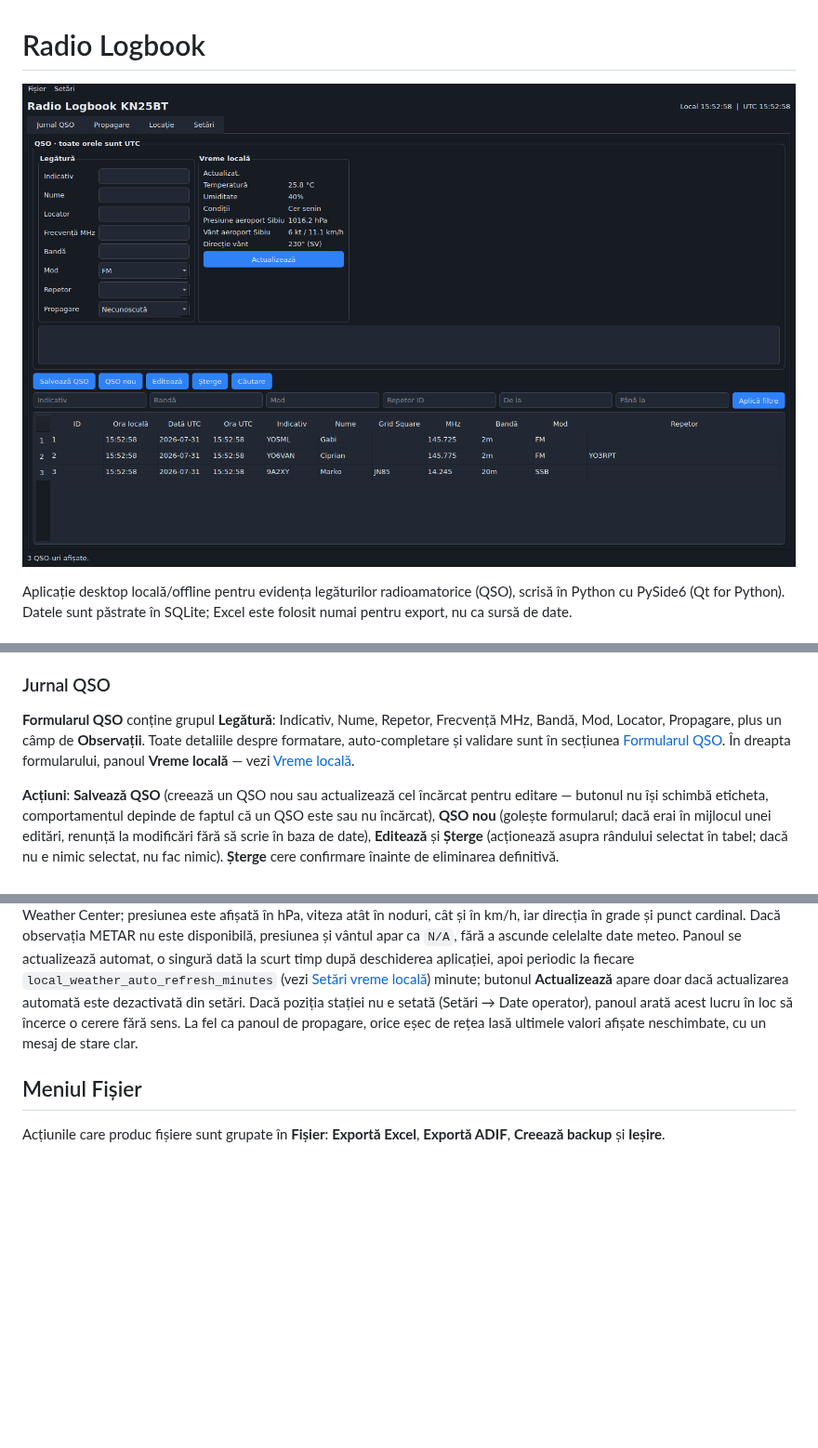
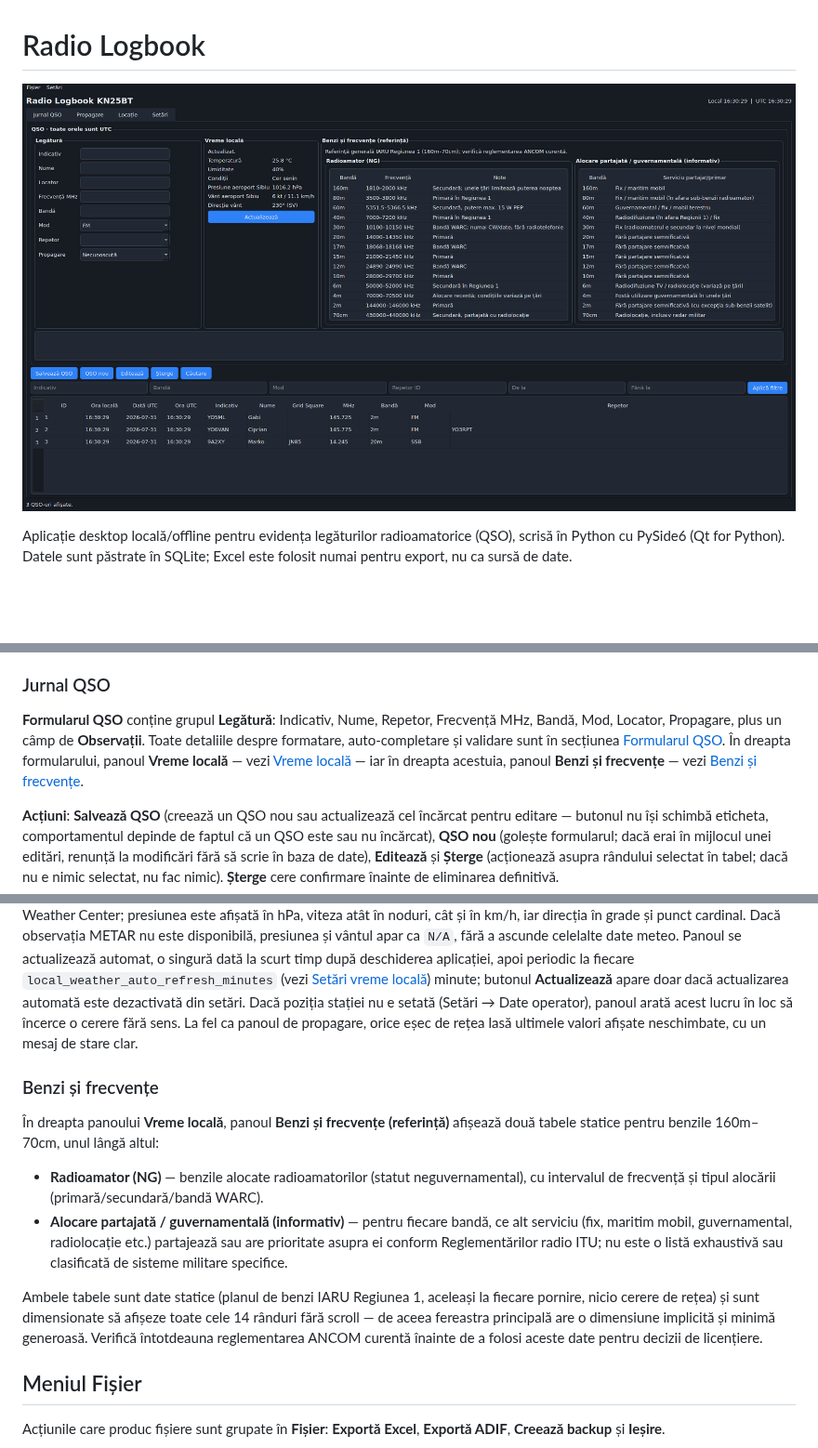
Before and after one commit to plungoci/call_book, a Markdown page: README.md, 3 parts joined by grey strips. Shown at 93% size. GitHub-like rendering; pictures changed too: docs/screenshots/jurnal-qso.png; blank space fills up the shorter version.

```diff
--- a/README.md
+++ b/README.md
@@ -79,7 +79,7 @@ Antetul afișează titlul aplicației, locatorul stației (dacă e setat în pro
 
 ### Jurnal QSO
 
-**Formularul QSO** conține grupul **Legătură**: Indicativ, Nume, Repetor, Frecvență MHz, Bandă, Mod, Locator, Propagare, plus un câmp de **Observații**. Toate detaliile despre formatare, auto-completare și validare sunt în secțiunea [Formularul QSO](#formularul-qso). În dreapta formularului, panoul **Vreme locală** — vezi [Vreme locală](#vreme-locală).
+**Formularul QSO** conține grupul **Legătură**: Indicativ, Nume, Repetor, Frecvență MHz, Bandă, Mod, Locator, Propagare, plus un câmp de **Observații**. Toate detaliile despre formatare, auto-completare și validare sunt în secțiunea [Formularul QSO](#formularul-qso). În dreapta formularului, panoul **Vreme locală** — vezi [Vreme locală](#vreme-locală) — iar în dreapta acestuia, panoul **Benzi și frecvențe** — vezi [Benzi și frecvențe](#benzi-și-frecvențe).
 
 **Acțiuni**: **Salvează QSO** (creează un QSO nou sau actualizează cel încărcat pentru editare — butonul nu își schimbă eticheta, comportamentul depinde de faptul că un QSO este sau nu încărcat), **QSO nou** (golește formularul; dacă erai în mijlocul unei editări, renunță la modificări fără să scrie în baza de date), **Editează** și **Șterge** (acționează asupra rândului selectat în tabel; dacă nu e nimic selectat, nu fac nimic). **Șterge** cere confirmare înainte de eliminarea definitivă.
 
@@ -161,6 +161,15 @@ Câmpul intern **locator propriu** (`my_grid_square`) este completat automat, la
 
 Lângă formular, panoul **Vreme locală** afișează temperatura, umiditatea și condițiile curente la poziția stației (latitudine/longitudine din profilul operatorului), preluate de la [Open-Meteo](https://open-meteo.com/) — public, fără cheie API. Presiunea atmosferică, viteza și direcția vântului provin din observația METAR a Aeroportului Internațional Sibiu (LRSB), preluată de la Aviation Weather Center; presiunea este afișată în hPa, viteza atât în noduri, cât și în km/h, iar direcția în grade și punct cardinal. Dacă observația METAR nu este disponibilă, presiunea și vântul apar ca `N/A`, fără a ascunde celelalte date meteo. Panoul se actualizează automat, o singură dată la scurt timp după deschiderea aplicației, apoi periodic la fiecare `local_weather_auto_refresh_minutes` (vezi [Setări vreme locală](#setări-vreme-locală)) minute; butonul **Actualizează** apare doar dacă actualizarea automată este dezactivată din setări. Dacă poziția stației nu e setată (Setări → Date operator), panoul arată acest lucru în loc să încerce o cerere fără sens. La fel ca panoul de propagare, orice eșec de rețea lasă ultimele valori afișate neschimbate, cu un mesaj de stare clar.
 
+### Benzi și frecvențe
+
+În dreapta panoului **Vreme locală**, panoul **Benzi și frecvențe (referință)** afișează două tabele statice pentru benzile 160m–70cm, unul lângă altul:
+
+* **Radioamator (NG)** — benzile alocate radioamatorilor (statut neguvernamental), cu intervalul de frecvență și tipul alocării (primară/secundară/bandă WARC).
+* **Alocare partajată / guvernamentală (informativ)** — pentru fiecare bandă, ce alt serviciu (fix, maritim mobil, guvernamental, radiolocație etc.) partajează sau are prioritate asupra ei conform Reglementărilor radio ITU; nu este o listă exhaustivă sau clasificată de sisteme militare specifice.
+
+Ambele tabele sunt date statice (planul de benzi IARU Regiunea 1, aceleași la fiecare pornire, nicio cerere de rețea) și sunt dimensionate să afișeze toate cele 14 rânduri fără scroll — de aceea fereastra principală are o dimensiune implicită și minimă generoasă. Verifică întotdeauna reglementarea ANCOM curentă înainte de a folosi aceste date pentru decizii de licențiere.
+
 ## Meniul Fișier
 
 Acțiunile care produc fișiere sunt grupate în **Fișier**: **Exportă Excel**, **Exportă ADIF**, **Creează backup** și **Ieșire**.
```
Also changed, not shown: other parts of README.md (+2 -1 lines), docs/screenshots/locatie.png, docs/screenshots/propagare.png, docs/screenshots/setari.png, 8 other files.
